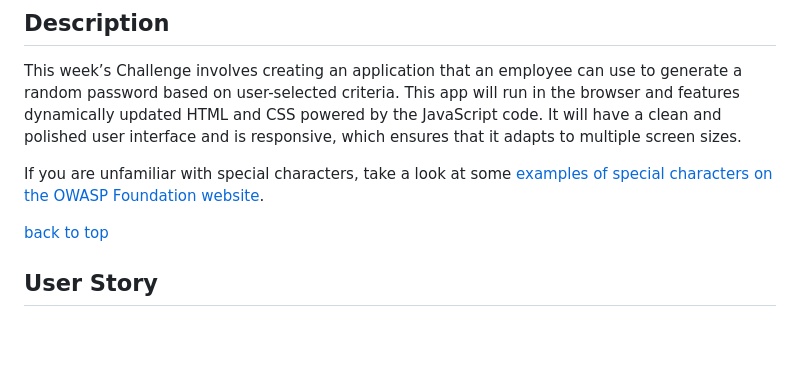
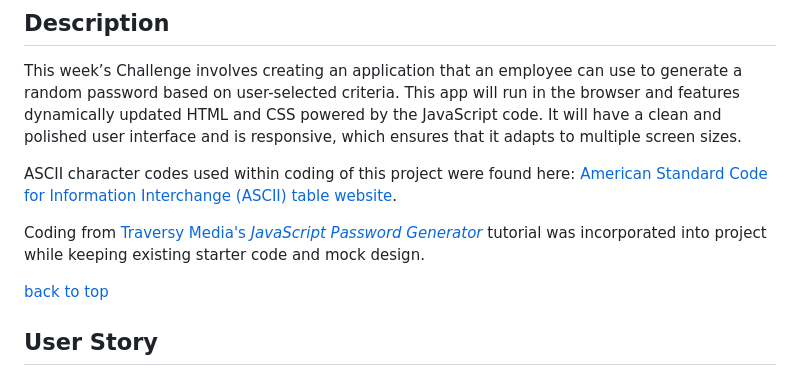
Before and after one commit to baxters4karma/password-generator, a Markdown page: README.md, the part around the change printed below. Drawn GitHub-style; blank space fills up the shorter version.

```diff
--- a/README.md
+++ b/README.md
@@ -18,7 +18,9 @@ Challenge Assignment 3, JavaScript Password Generator
 
 This week’s Challenge involves creating an application that an employee can use to generate a random password based on user-selected criteria. This app will run in the browser and features dynamically updated HTML and CSS powered by the JavaScript code. It will have a clean and polished user interface and is responsive, which ensures that it adapts to multiple screen sizes.
 
-If you are unfamiliar with special characters, take a look at some [examples of special characters on the OWASP Foundation website](https://www.owasp.org/index.php/Password_special_characters).
+ASCII character codes used within coding of this project were found here: [American Standard Code for Information Interchange (ASCII) table website](https://theasciicode.com.ar/).
+
+Coding from [Traversy Media's *JavaScript Password Generator*](#credits) tutorial was incorporated into project while keeping existing starter code and mock design.
 
 [back to top](#table-of-contents)
 
```
Also changed, not shown: other parts of README.md (+10 -4 lines), assets/images/03-proposed-enhancement.jpg (added), 2 other files.
